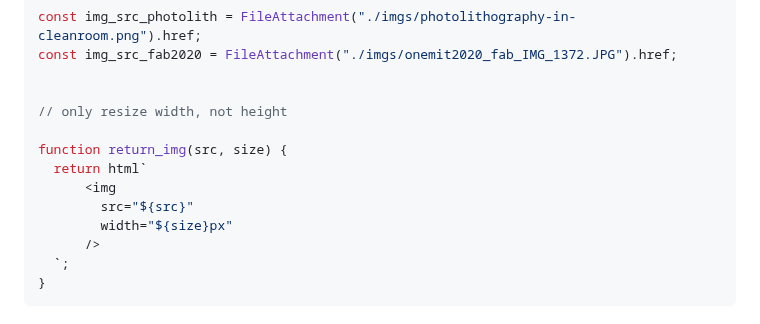
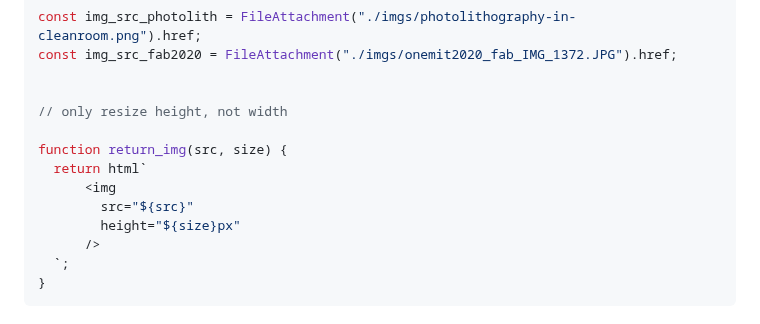
Before and after one commit to one-mit/one-mit.github.io, a Markdown page: src/wafer-fabrication.md, the part around the change. Drawn GitHub-style.

```diff
--- a/src/wafer-fabrication.md
+++ b/src/wafer-fabrication.md
@@ -35,13 +35,13 @@ const img_src_photolith = FileAttachment("./imgs/photolithography-in-cleanroom.p
 const img_src_fab2020 = FileAttachment("./imgs/onemit2020_fab_IMG_1372.JPG").href;
 
 
-// only resize width, not height
+// only resize height, not width
 
 function return_img(src, size) {
   return html`
       <img
         src="${src}"
-        width="${size}px"
+        height="${size}px"
       />
   `;
 }
```
